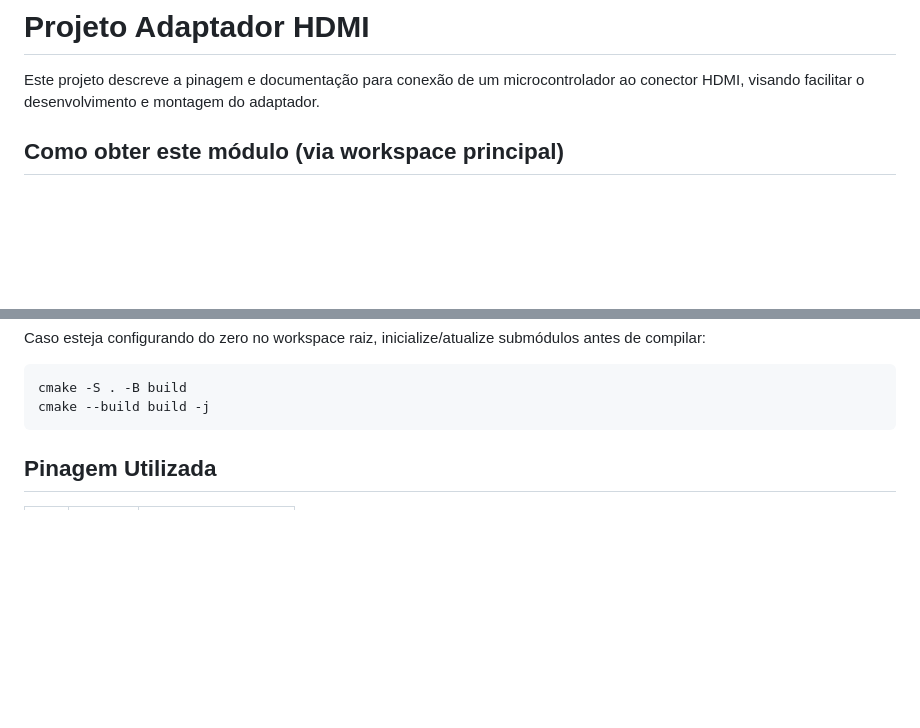
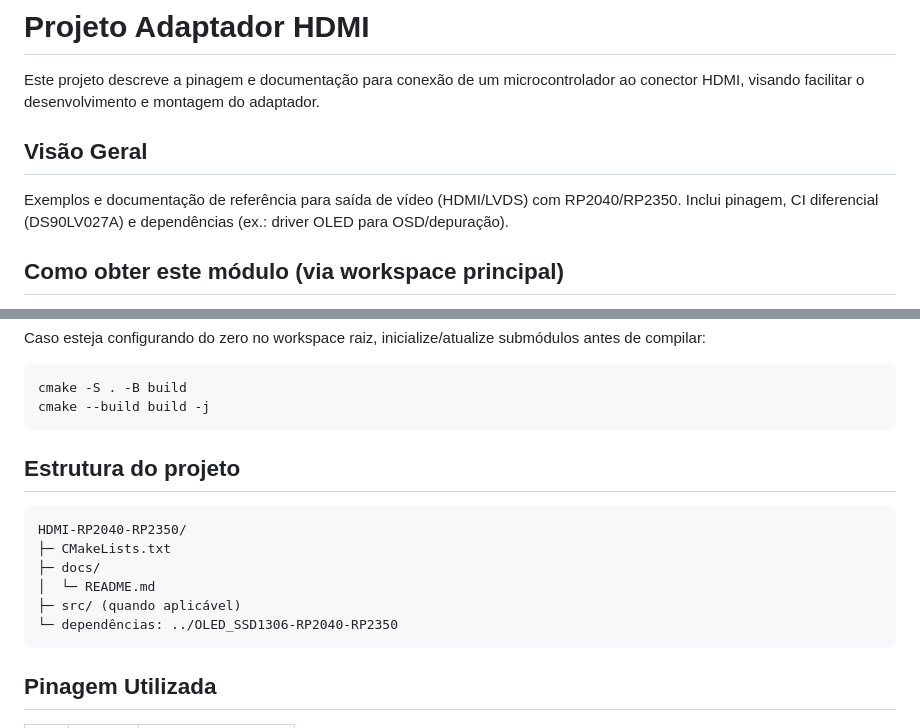
Before and after one commit to RapportTecnologia/HDMI-RP2040-RP2350, a Markdown page: README.md, 2 parts joined by grey strips. Rendered like a GitHub page; blank space fills up the shorter version.

````diff
--- a/README.md
+++ b/README.md
@@ -1,6 +1,10 @@
 # Projeto Adaptador HDMI
 
 Este projeto descreve a pinagem e documentação para conexão de um microcontrolador ao conector HDMI, visando facilitar o desenvolvimento e montagem do adaptador.
+
+## Visão Geral
+
+Exemplos e documentação de referência para saída de vídeo (HDMI/LVDS) com RP2040/RP2350. Inclui pinagem, CI diferencial (DS90LV027A) e dependências (ex.: driver OLED para OSD/depuração).
 
 ## Como obter este módulo (via workspace principal)
 
@@ -23,6 +27,17 @@ Caso esteja configurando do zero no workspace raiz, inicialize/atualize submódu
 ```bash
 cmake -S . -B build
 cmake --build build -j
+```
+
+## Estrutura do projeto
+
+```
+HDMI-RP2040-RP2350/
+├─ CMakeLists.txt
+├─ docs/
+│  └─ README.md
+├─ src/ (quando aplicável)
+└─ dependências: ../OLED_SSD1306-RP2040-RP2350
 ```
 
 ## Pinagem Utilizada
````
